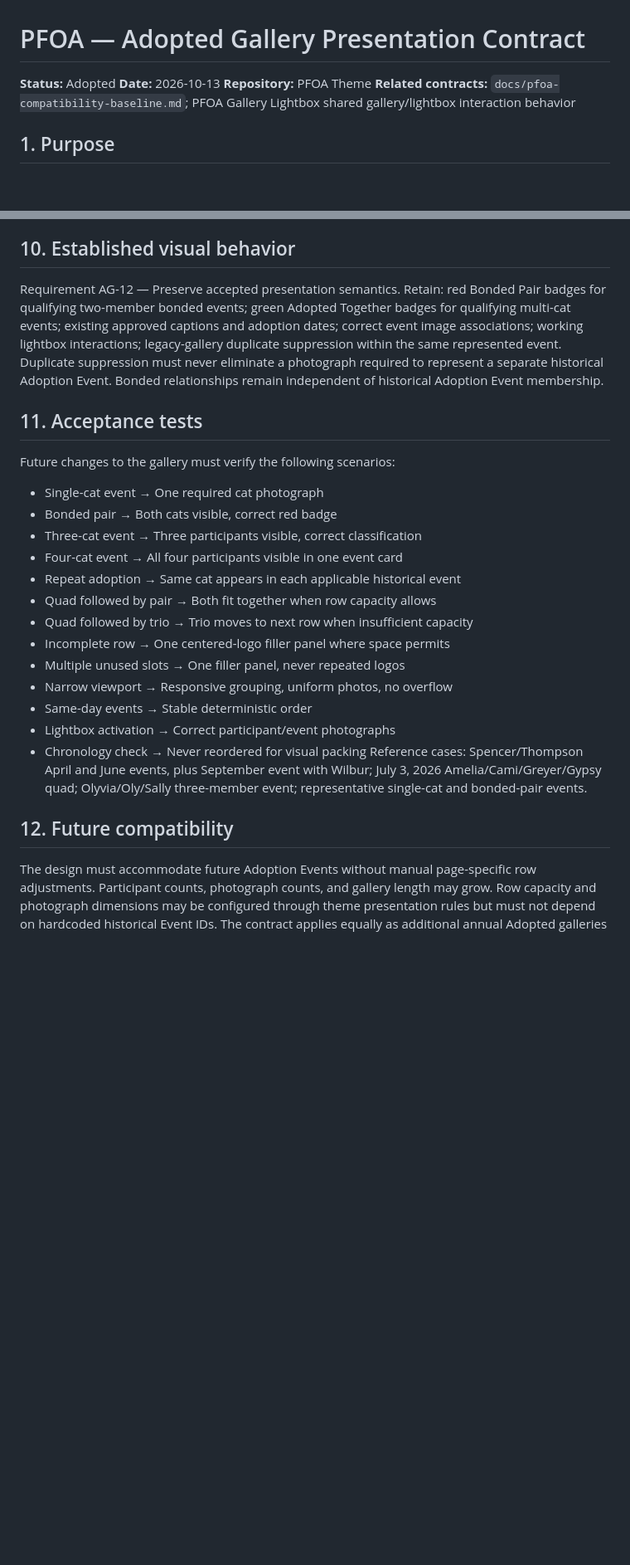
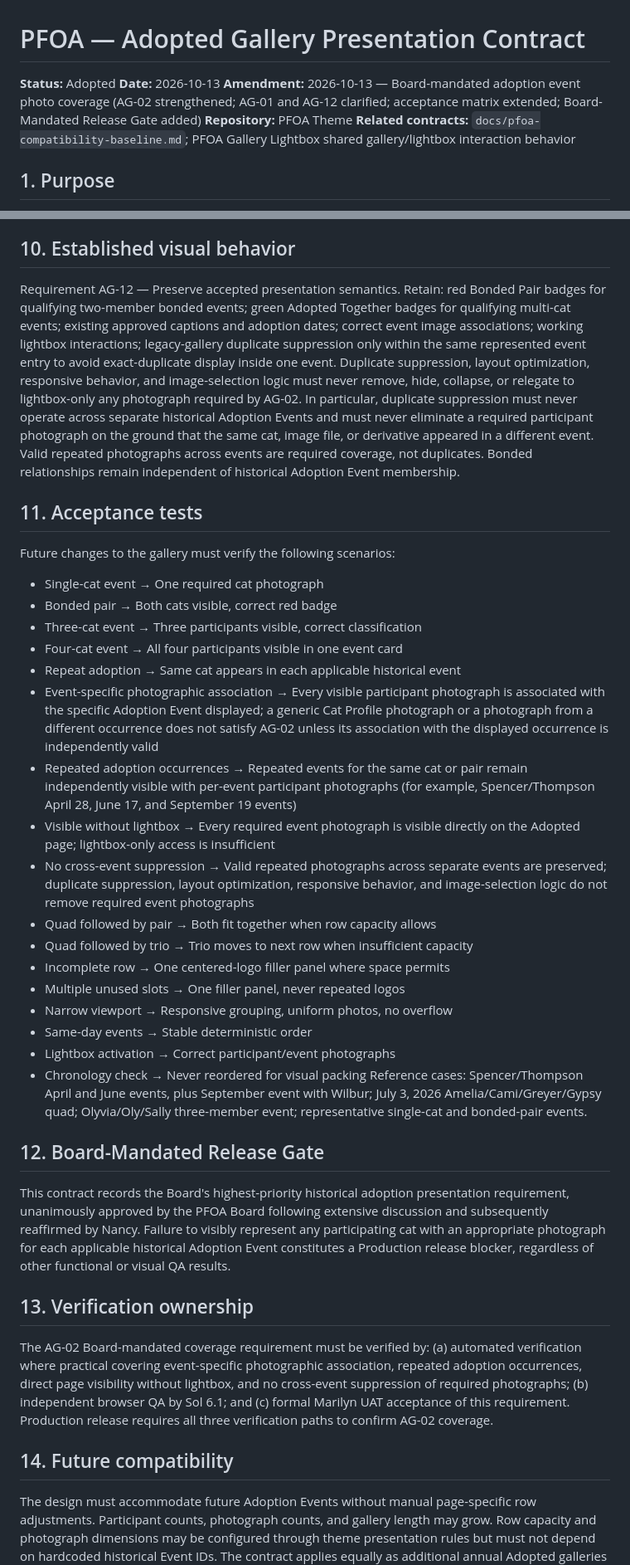
Before and after one commit to mbuckingham74/pfoa-theme, a Markdown page: docs/ADOPTED-GALLERY-PRESENTATION-CONTRACT.md, 2 parts joined by grey strips. Shown at 83% size. GitHub-like rendering; blank space fills up the shorter version.

Commit message:
docs: enforce board-mandated adoption event photo coverage

```diff
--- a/docs/ADOPTED-GALLERY-PRESENTATION-CONTRACT.md
+++ b/docs/ADOPTED-GALLERY-PRESENTATION-CONTRACT.md
@@ -2,6 +2,7 @@
 
 **Status:** Adopted
 **Date:** 2026-10-13
+**Amendment:** 2026-10-13 — Board-mandated adoption event photo coverage (AG-02 strengthened; AG-01 and AG-12 clarified; acceptance matrix extended; Board-Mandated Release Gate added)
 **Repository:** PFOA Theme
 **Related contracts:** `docs/pfoa-compatibility-baseline.md`; PFOA Gallery Lightbox shared gallery/lightbox interaction behavior
 
@@ -36,7 +37,7 @@ Requirement AG-10 — Preserve semantics at every viewport. Responsive layouts m
 Requirement AG-11 — Separation of responsibilities. Cat Profiles own canonical cat identity, metadata, and current Adoptable/Adopted state. Adoption Events own historical adoption records, dates, membership, and event classifications. PFOA Theme owns public gallery layout, event cards, responsive geometry, photograph arrangement, decorative filler panels, dates, and badges. PFOA Gallery Lightbox owns shared gallery/lightbox interactions. Presentation layout must not require modifications to historical event data.
 
 ## 10. Established visual behavior
-Requirement AG-12 — Preserve accepted presentation semantics. Retain: red Bonded Pair badges for qualifying two-member bonded events; green Adopted Together badges for qualifying multi-cat events; existing approved captions and adoption dates; correct event image associations; working lightbox interactions; legacy-gallery duplicate suppression within the same represented event. Duplicate suppression must never eliminate a photograph required to represent a separate historical Adoption Event. Bonded relationships remain independent of historical Adoption Event membership.
+Requirement AG-12 — Preserve accepted presentation semantics. Retain: red Bonded Pair badges for qualifying two-member bonded events; green Adopted Together badges for qualifying multi-cat events; existing approved captions and adoption dates; correct event image associations; working lightbox interactions; legacy-gallery duplicate suppression only within the same represented event entry to avoid exact-duplicate display inside one event. Duplicate suppression, layout optimization, responsive behavior, and image-selection logic must never remove, hide, collapse, or relegate to lightbox-only any photograph required by AG-02. In particular, duplicate suppression must never operate across separate historical Adoption Events and must never eliminate a required participant photograph on the ground that the same cat, image file, or derivative appeared in a different event. Valid repeated photographs across events are required coverage, not duplicates. Bonded relationships remain independent of historical Adoption Event membership.
 
 ## 11. Acceptance tests
 Future changes to the gallery must verify the following scenarios:
@@ -45,6 +46,10 @@ Future changes to the gallery must verify the following scenarios:
 - Three-cat event → Three participants visible, correct classification
 - Four-cat event → All four participants visible in one event card
 - Repeat adoption → Same cat appears in each applicable historical event
+- Event-specific photographic association → Every visible participant photograph is associated with the specific Adoption Event displayed; a generic Cat Profile photograph or a photograph from a different occurrence does not satisfy AG-02 unless its association with the displayed occurrence is independently valid
+- Repeated adoption occurrences → Repeated events for the same cat or pair remain independently visible with per-event participant photographs (for example, Spencer/Thompson April 28, June 17, and September 19 events)
+- Visible without lightbox → Every required event photograph is visible directly on the Adopted page; lightbox-only access is insufficient
+- No cross-event suppression → Valid repeated photographs across separate events are preserved; duplicate suppression, layout optimization, responsive behavior, and image-selection logic do not remove required event photographs
 - Quad followed by pair → Both fit together when row capacity allows
 - Quad followed by trio → Trio moves to next row when insufficient capacity
 - Incomplete row → One centered-logo filler panel where space permits
@@ -55,7 +60,13 @@ Future changes to the gallery must verify the following scenarios:
 - Chronology check → Never reordered for visual packing
 Reference cases: Spencer/Thompson April and June events, plus September event with Wilbur; July 3, 2026 Amelia/Cami/Greyer/Gypsy quad; Olyvia/Oly/Sally three-member event; representative single-cat and bonded-pair events.
 
-## 12. Future compatibility
+## 12. Board-Mandated Release Gate
+This contract records the Board's highest-priority historical adoption presentation requirement, unanimously approved by the PFOA Board following extensive discussion and subsequently reaffirmed by Nancy. Failure to visibly represent any participating cat with an appropriate photograph for each applicable historical Adoption Event constitutes a Production release blocker, regardless of other functional or visual QA results.
+
+## 13. Verification ownership
+The AG-02 Board-mandated coverage requirement must be verified by: (a) automated verification where practical covering event-specific photographic association, repeated adoption occurrences, direct page visibility without lightbox, and no cross-event suppression of required photographs; (b) independent browser QA by Sol 6.1; and (c) formal Marilyn UAT acceptance of this requirement. Production release requires all three verification paths to confirm AG-02 coverage.
+
+## 14. Future compatibility
 The design must accommodate future Adoption Events without manual page-specific row adjustments. Participant counts, photograph counts, and gallery length may grow. Row capacity and photograph dimensions may be configured through theme presentation rules but must not depend on hardcoded historical Event IDs. The contract applies equally as additional annual Adopted galleries are introduced. Changes to this contract require explicit project-owner approval.
 
 ## Terminology Notes
```
Also changed, not shown: other parts of docs/ADOPTED-GALLERY-PRESENTATION-CONTRACT.md (+2 -2 lines).
